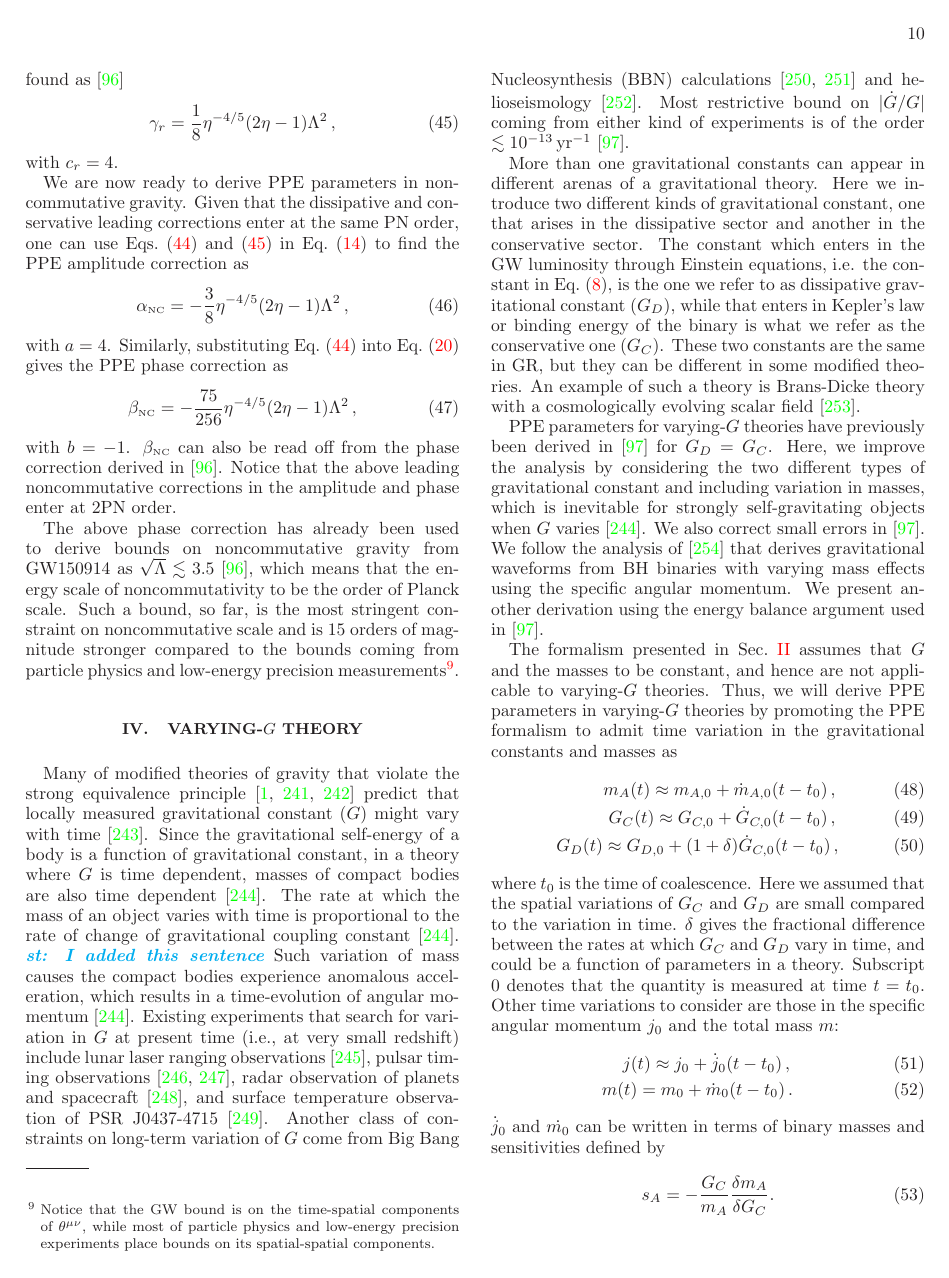
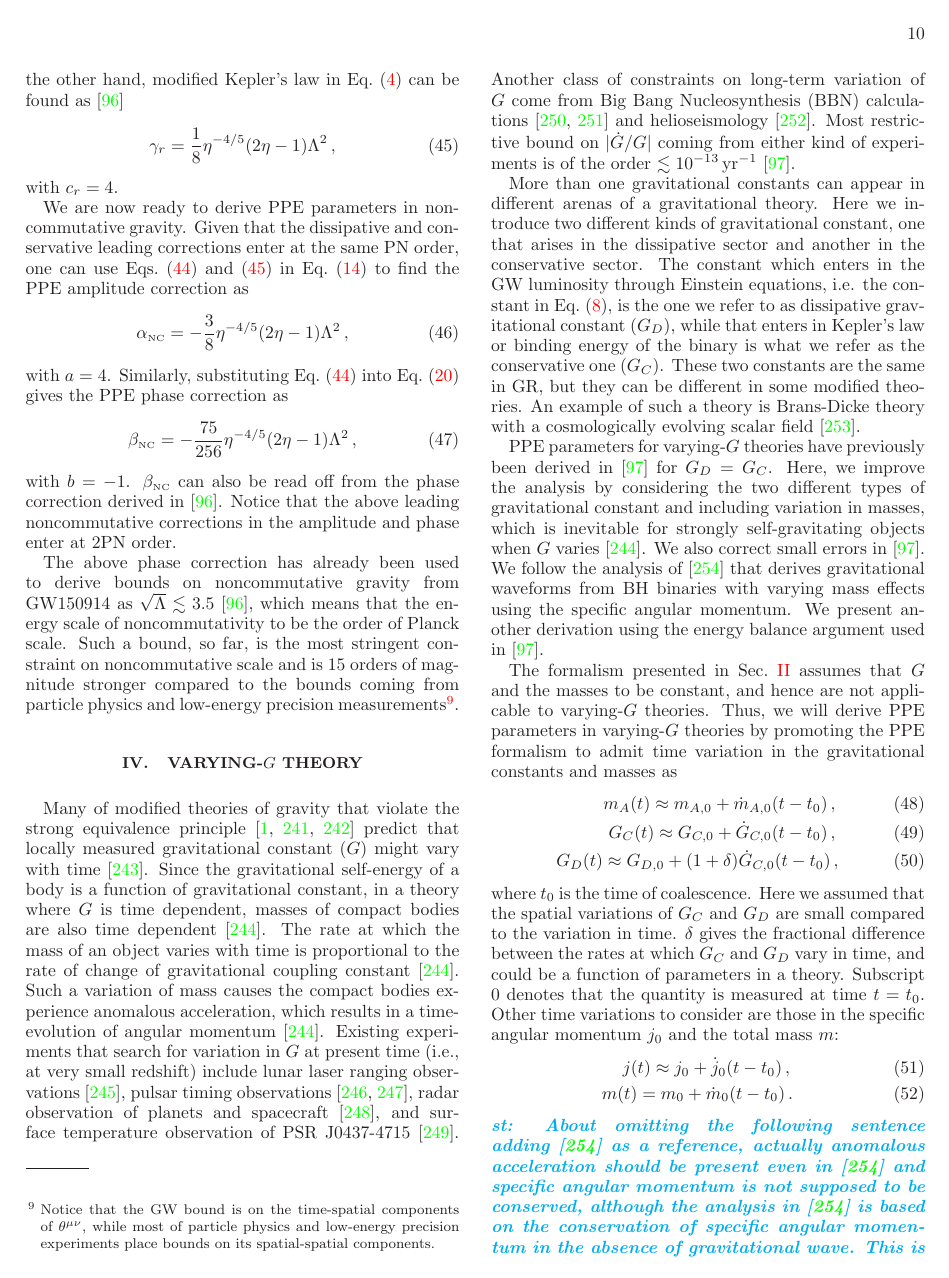
Before and after one commit to stshammi/ppE-parameters, a LaTeX paper (Draft/TEXfiles/ppE.tex): page 10 of 20. Compiled offline with LaTeX, dvips and Ghostscript.

Commit message:
Adding a comment

```diff
--- a/Draft/TEXfiles/ppE.tex
+++ b/Draft/TEXfiles/ppE.tex
@@ -682,7 +683,7 @@ The above phase correction has already been used to derive bounds on noncommutat
  %\newpage
  \section{Varying-$G$ Theory}\label{gdot}
 
-Many of modified theories of gravity that violate the strong equivalence principle~\cite{DiCasola:2013iia,Will:2014kxa,0264-9381-7-10-007} predict that locally measured gravitational constant ($G$) might vary with time~\cite{uzan:2010pm}. Since the gravitational self-energy of a body is a function of gravitational constant, in a theory where $G$ is time dependent, masses of compact bodies are also time dependent~\cite{PhysRevLett.65.953}. The rate at which the mass of an object varies with time is proportional to the rate of change of gravitational coupling constant~\cite{PhysRevLett.65.953}. \st{I added this sentence}Such variation of mass causes the compact bodies experience anomalous acceleration, which results in a time-evolution of angular momentum~\cite{PhysRevLett.65.953}. Existing experiments that search for variation in $G$ at present time (i.e., at very small redshift) include lunar laser ranging observations~\cite{Williams:2004qba}, pulsar timing observations~\cite{Deller:2008jx,Kaspi:1994hp}, radar observation of planets and spacecraft~\cite{Pitjeva2005}, and surface temperature observation of PSR J0437-4715~\cite{Jofre:2006ug}. Another class of constraints on long-term variation of $G$ come from Big Bang Nucleosynthesis (BBN) calculations~\cite{Bambi:2005fi,Copi:2003xd} and helioseismology~\cite{0004-637X-498-2-871}. Most restrictive bound on $|\dot{G}/G|$ coming from either kind of experiments is of the order $\lesssim 10^{-13} \,\mathrm{yr}^{-1}$~\cite{Yunes:2009bv}.
+Many of modified theories of gravity that violate the strong equivalence principle~\cite{DiCasola:2013iia,Will:2014kxa,0264-9381-7-10-007} predict that locally measured gravitational constant ($G$) might vary with time~\cite{uzan:2010pm}. Since the gravitational self-energy of a body is a function of gravitational constant, in a theory where $G$ is time dependent, masses of compact bodies are also time dependent~\cite{PhysRevLett.65.953}. The rate at which the mass of an object varies with time is proportional to the rate of change of gravitational coupling constant~\cite{PhysRevLett.65.953}. Such a variation of mass causes the compact bodies experience anomalous acceleration, which results in a time-evolution of angular momentum~\cite{PhysRevLett.65.953}. Existing experiments that search for variation in $G$ at present time (i.e., at very small redshift) include lunar laser ranging observations~\cite{Williams:2004qba}, pulsar timing observations~\cite{Deller:2008jx,Kaspi:1994hp}, radar observation of planets and spacecraft~\cite{Pitjeva2005}, and surface temperature observation of PSR J0437-4715~\cite{Jofre:2006ug}. Another class of constraints on long-term variation of $G$ come from Big Bang Nucleosynthesis (BBN) calculations~\cite{Bambi:2005fi,Copi:2003xd} and helioseismology~\cite{0004-637X-498-2-871}. Most restrictive bound on $|\dot{G}/G|$ coming from either kind of experiments is of the order $\lesssim 10^{-13} \,\mathrm{yr}^{-1}$~\cite{Yunes:2009bv}.
 
 More than one gravitational constants can appear in different arenas of a gravitational theory. Here we introduce two different kinds of gravitational constant, one that arises in the dissipative sector and another in the conservative sector. The constant which enters in the GW luminosity through Einstein equations, i.e. the constant in Eq.~\eqref{eq:2h2}, is the one we refer to as dissipative gravitational constant ($G_D$), while that enters in Kepler's law or binding energy of the binary is what we refer as the conservative one ($G_C$). These two constants are the same in GR, but they can be different in some modified theories. An example of such a theory is Brans-Dicke theory with a cosmologically evolving scalar field~\cite{Will2006}.
 
@@ -705,6 +706,7 @@ Other time variations to consider are those in the specific angular momentum $j_
 \label{eq:3.7a3-2}  j(t)\approx j_0+\dot{j}_0(t-t_0)\,, \\
 m(t)=m_0+\dot{m}_0(t-t_0)\,.
  \ea
+ \st{About omitting the following sentence adding~\cite{Yagi:2011yu} as a reference, actually anomalous acceleration should be present even in~\cite{Yagi:2011yu} and specific angular momentum is not supposed to be conserved, although the analysis in~\cite{Yagi:2011yu} is based on the conservation of specific angular momentum in the absence of gravitational wave. This is something I wanted to discuss with you few days ago and then I forgot. Let me know your opinion.}
 %$\dot{j}_0$ is due to the anomalous acceleration of the object and does not contribute to the emission of gravitational wave.
 %Total mass of the binary varies as
 % \begin{equation}
```
Also changed, not shown: Draft/TEXfiles/ppE.tex (3 more changed lines).
